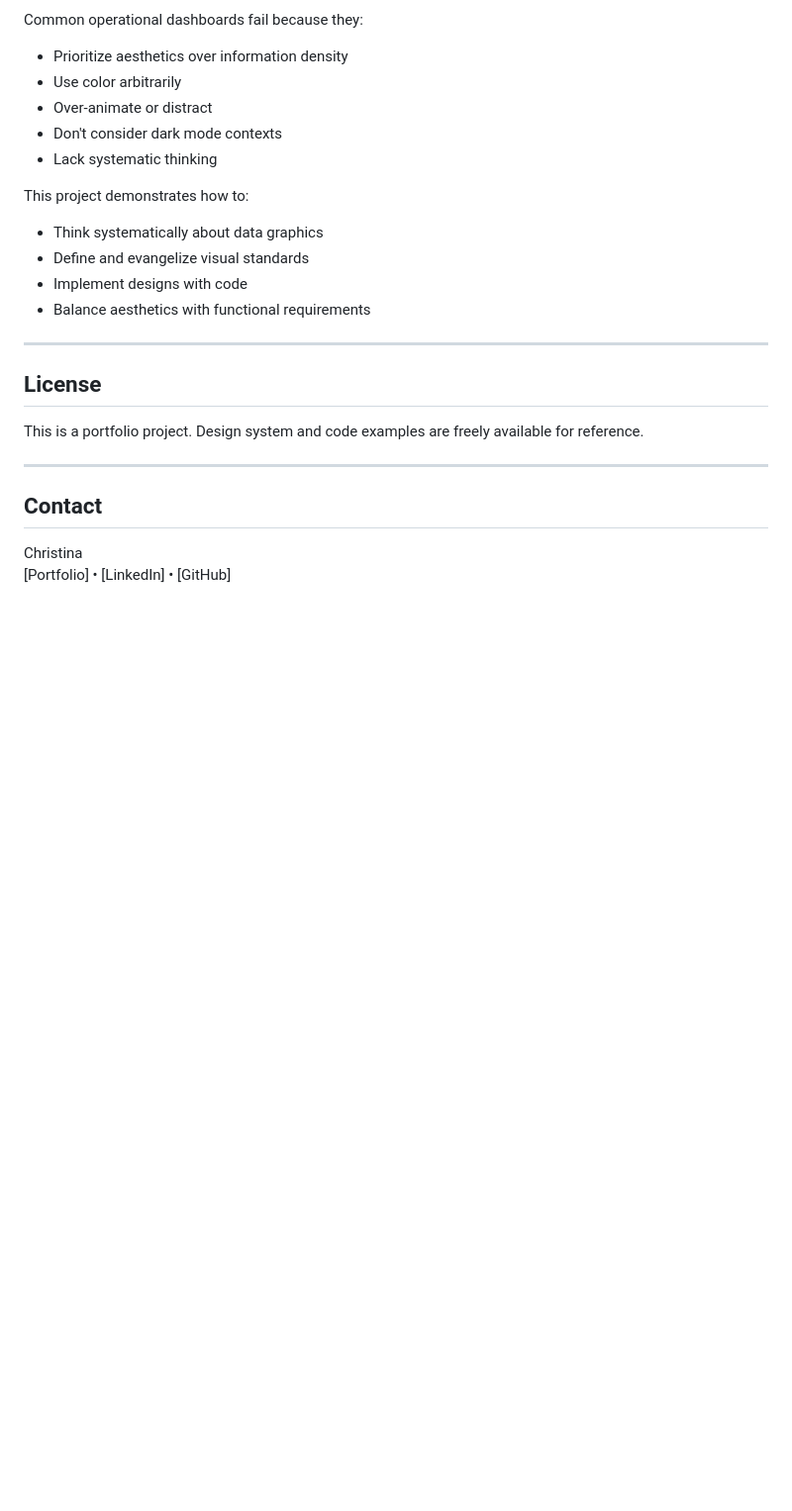
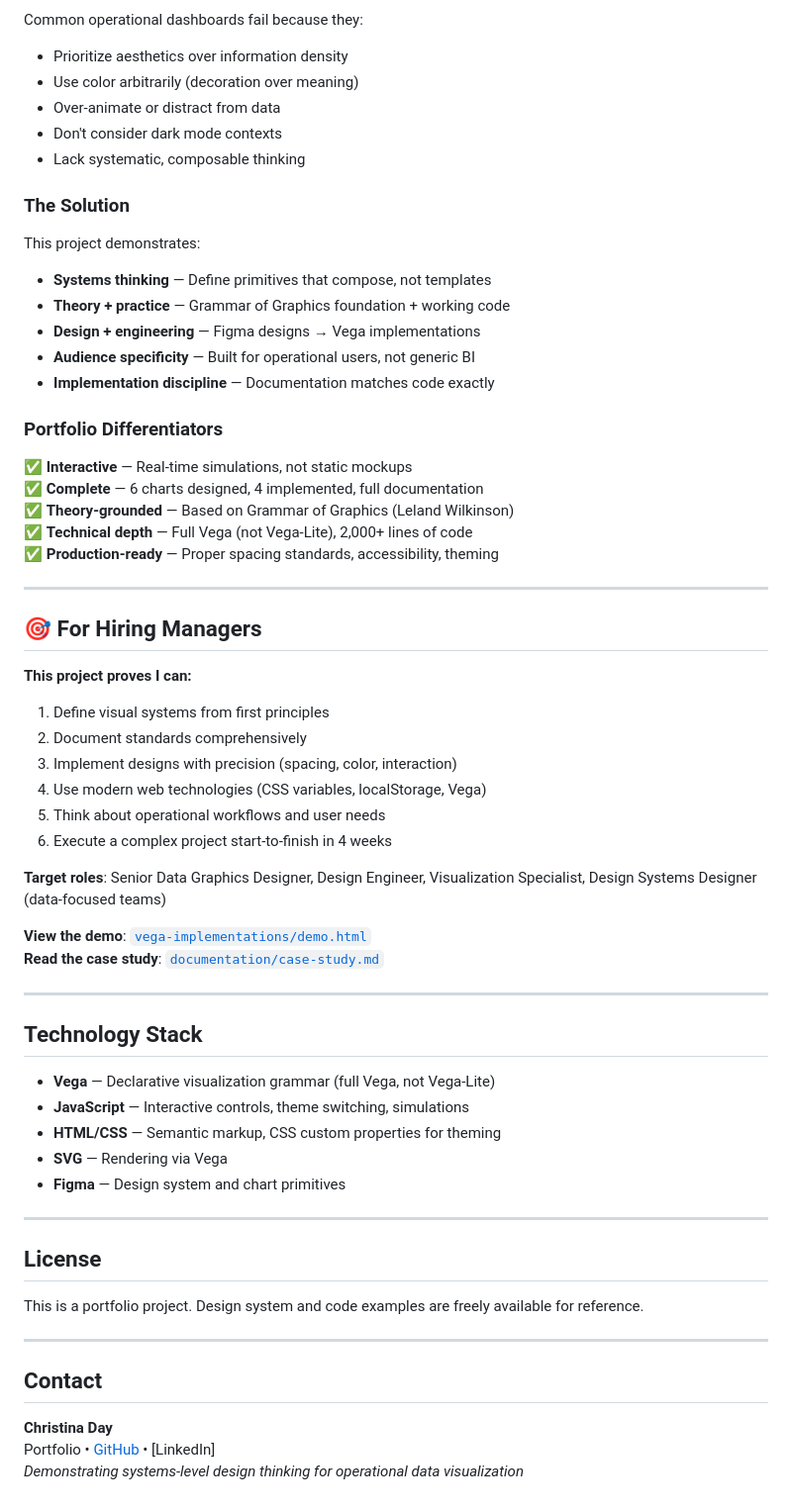
Before and after one commit to ChristinaDay/datagraphics, a Markdown page: README.md, the part around one of its changes. Shown at 99% size. Drawn GitHub-style; blank space fills up the shorter version.

```diff
--- a/README.md
+++ b/README.md
@@ -165,15 +235,51 @@ _Coming soon_
 Common operational dashboards fail because they:
 - Prioritize aesthetics over information density
-- Use color arbitrarily
-- Over-animate or distract
+- Use color arbitrarily (decoration over meaning)
+- Over-animate or distract from data
 - Don't consider dark mode contexts
-- Lack systematic thinking
+- Lack systematic, composable thinking
 
-This project demonstrates how to:
-- Think systematically about data graphics
-- Define and evangelize visual standards
-- Implement designs with code
-- Balance aesthetics with functional requirements
+### The Solution
+This project demonstrates:
+- **Systems thinking** — Define primitives that compose, not templates
+- **Theory + practice** — Grammar of Graphics foundation + working code
+- **Design + engineering** — Figma designs → Vega implementations
+- **Audience specificity** — Built for operational users, not generic BI
+- **Implementation discipline** — Documentation matches code exactly
+
+### Portfolio Differentiators
+✅ **Interactive** — Real-time simulations, not static mockups
+✅ **Complete** — 6 charts designed, 4 implemented, full documentation
+✅ **Theory-grounded** — Based on Grammar of Graphics (Leland Wilkinson)
+✅ **Technical depth** — Full Vega (not Vega-Lite), 2,000+ lines of code
+✅ **Production-ready** — Proper spacing standards, accessibility, theming
+
+---
+
+## 🎯 For Hiring Managers
+
+**This project proves I can:**
+1. Define visual systems from first principles
+2. Document standards comprehensively
+3. Implement designs with precision (spacing, color, interaction)
+4. Use modern web technologies (CSS variables, localStorage, Vega)
+5. Think about operational workflows and user needs
+6. Execute a complex project start-to-finish in 4 weeks
+
+**Target roles**: Senior Data Graphics Designer, Design Engineer, Visualization Specialist, Design Systems Designer (data-focused teams)
+
+**View the demo**: [`vega-implementations/demo.html`](vega-implementations/demo.html)
+**Read the case study**: [`documentation/case-study.md`](documentation/case-study.md)
+
+---
+
+## Technology Stack
+
+- **Vega** — Declarative visualization grammar (full Vega, not Vega-Lite)
+- **JavaScript** — Interactive controls, theme switching, simulations
+- **HTML/CSS** — Semantic markup, CSS custom properties for theming
+- **SVG** — Rendering via Vega
+- **Figma** — Design system and chart primitives
 
 ---
 
@@ -185,5 +291,6 @@ This is a portfolio project. Design system and code examples are freely availabl
 
 ## Contact
 
-Christina
-[Portfolio] • [LinkedIn] • [GitHub]
+**Christina Day**
+Portfolio • [GitHub](https://github.com/ChristinaDay) • [LinkedIn]
+*Demonstrating systems-level design thinking for operational data visualization*
```
Also changed, not shown: other parts of README.md (+95 -25 lines).
